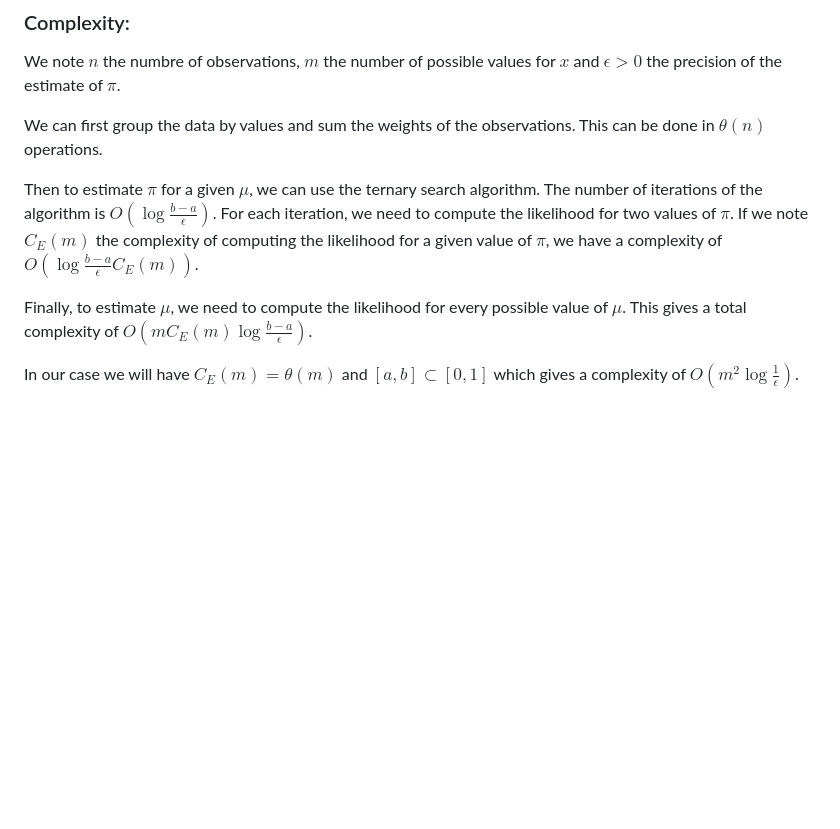
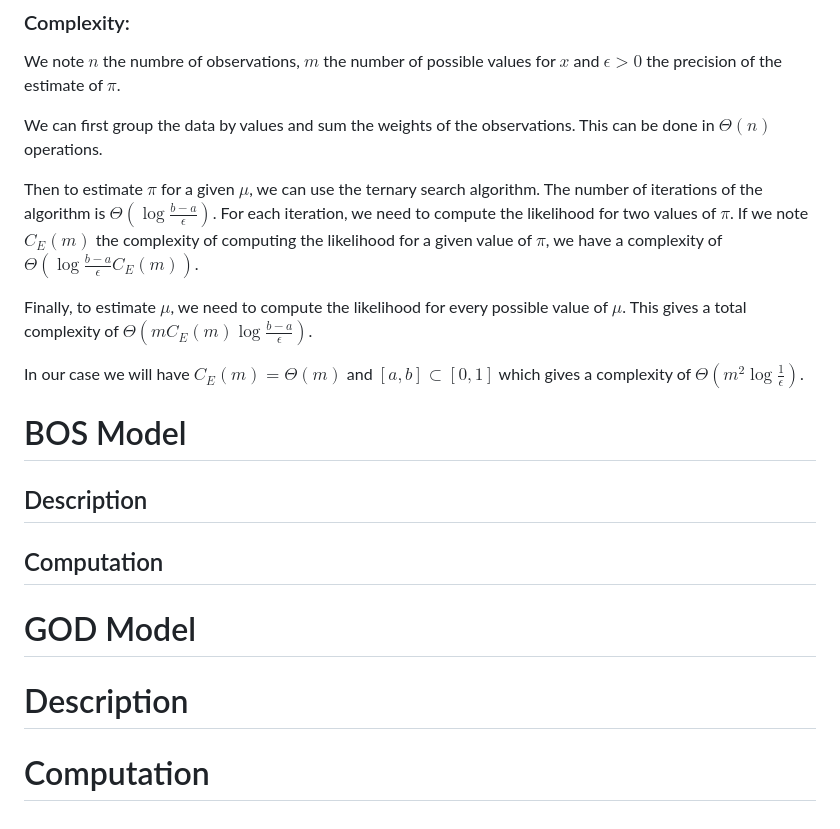
Before and after one commit to Thomick/Ordinal-data-clustering, a Markdown page: report/plan.md, the part around one of its changes. GitHub-like rendering; blank space fills up the shorter version.

```diff
--- a/report/plan.md
+++ b/report/plan.md
@@ -81,10 +111,23 @@ TODO (see https://en.wikipedia.org/wiki/Ternary_search)
 
 We note $n$ the numbre of observations, $m$ the number of possible values for $x$ and $\epsilon > 0$ the precision of the estimate of $\pi$.
 
-We can first group the data by values and sum the weights of the observations. This can be done in $\theta(n)$ operations.
+We can first group the data by values and sum the weights of the observations. This can be done in $\Theta(n)$ operations.
 
-Then to estimate $\pi$ for a given $\mu$, we can use the ternary search algorithm. The number of iterations of the algorithm is $O(\log \frac{b - a}{\epsilon})$. For each iteration, we need to compute the likelihood for two values of $\pi$. If we note $C_E(m)$ the complexity of computing the likelihood for a given value of $\pi$, we have a complexity of $O(\log \frac{b - a}{\epsilon} C_E(m))$.
+Then to estimate $\pi$ for a given $\mu$, we can use the ternary search algorithm. The number of iterations of the algorithm is $\Theta(\log \frac{b - a}{\epsilon})$. For each iteration, we need to compute the likelihood for two values of $\pi$. If we note $C_E(m)$ the complexity of computing the likelihood for a given value of $\pi$, we have a complexity of $\Theta(\log \frac{b - a}{\epsilon} C_E(m))$.
 
-Finally, to estimate $\mu$, we need to compute the likelihood for every possible value of $\mu$. This gives a total complexity of $O(m C_E(m) \log \frac{b - a}{\epsilon} )$.
+Finally, to estimate $\mu$, we need to compute the likelihood for every possible value of $\mu$. This gives a total complexity of $\Theta(m C_E(m) \log \frac{b - a}{\epsilon} )$.
 
-In our case we will have $C_E(m) = \theta(m)$ and $[a, b] \subset [0, 1]$ which gives a complexity of $O(m^2 \log \frac{1}{\epsilon})$.
+In our case we will have $C_E(m) = \Theta(m)$ and $[a, b] \subset [0, 1]$ which gives a complexity of $\Theta(m^2 \log \frac{1}{\epsilon})$.
+
+# BOS Model
+
+## Description
+
+## Computation
+
+
+# GOD Model
+
+# Description
+
+# Computation
```
Also changed, not shown: other parts of report/plan.md (+31 -1 lines).
